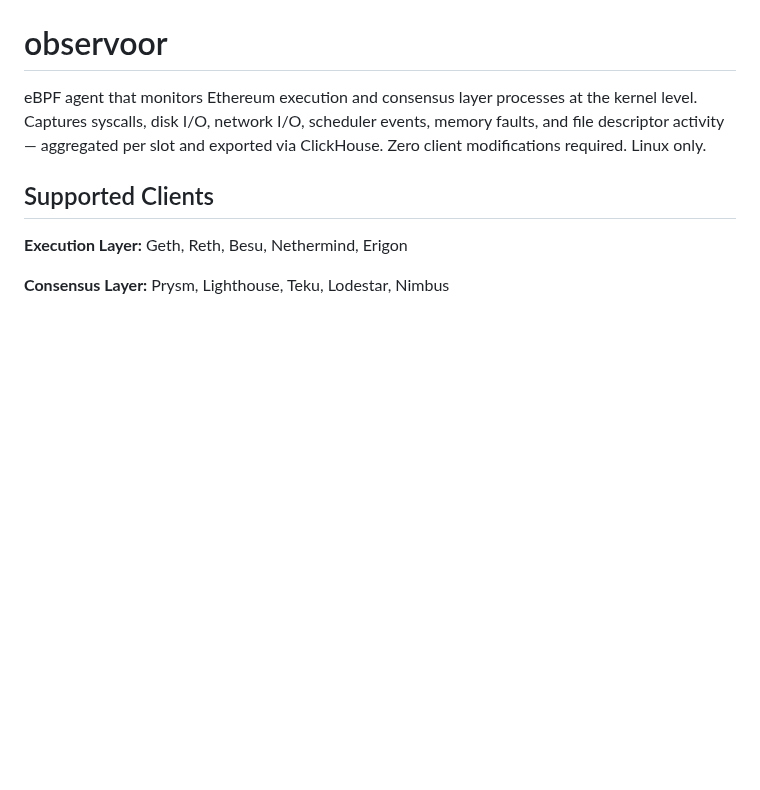
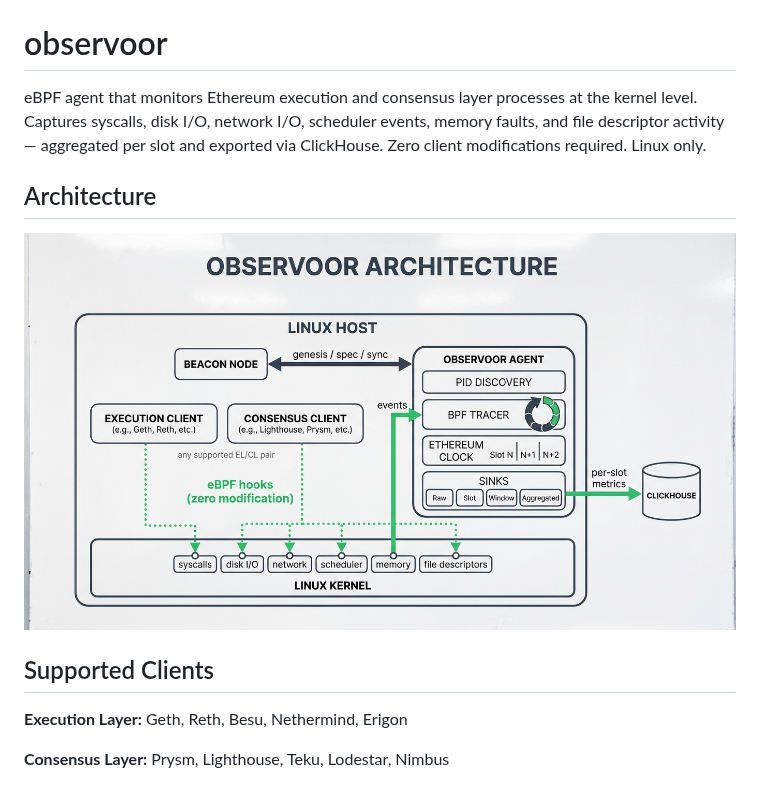
Before and after one commit to ethpandaops/observoor, a Markdown page: README.md, the part around the change. Drawn GitHub-style; pictures changed too: observoor-architecture.png (added); blank space fills up the shorter version.

Commit message:
feat(docs): add architecture diagram to README
Add whiteboard-style explainer image showing Observoor's architecture:
- Linux Host containing EL/CL clients, kernel with eBPF hooks, and agent
- Observoor Agent components: PID Discovery, BPF Tracer, Ethereum Clock, Sinks
- External connections to Beacon Node and ClickHouse

```diff
--- a/README.md
+++ b/README.md
@@ -1,6 +1,10 @@
 # observoor
 
 eBPF agent that monitors Ethereum execution and consensus layer processes at the kernel level. Captures syscalls, disk I/O, network I/O, scheduler events, memory faults, and file descriptor activity — aggregated per slot and exported via ClickHouse. Zero client modifications required. Linux only.
+
+## Architecture
+
+![Observoor Architecture](observoor-architecture.png)
 
 ## Supported Clients
 
```
